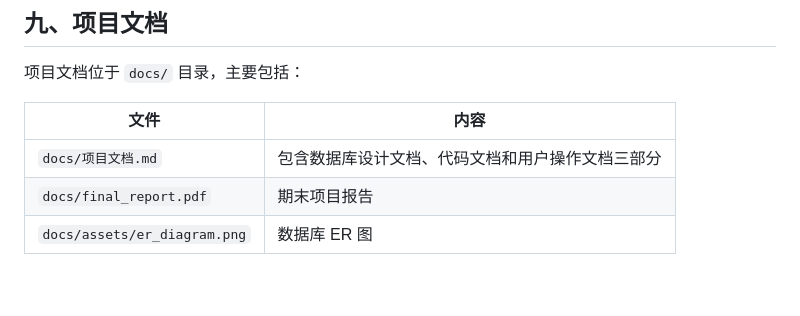
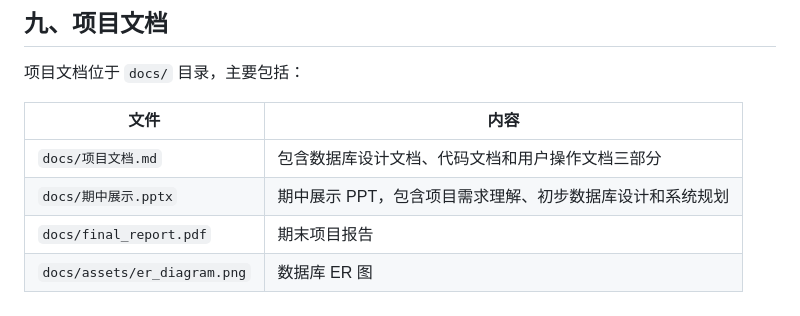
Before and after one commit to zhangzhaoyue2006/student-grade-database-system, a Markdown page: README.md, the part around the change. Rendered like a GitHub page; blank space fills up the shorter version.

```diff
--- a/README.md
+++ b/README.md
@@ -207,5 +207,6 @@ ipconfig
 | 文件 | 内容 |
 | --- | --- |
 | `docs/项目文档.md` | 包含数据库设计文档、代码文档和用户操作文档三部分 |
+| `docs/期中展示.pptx` | 期中展示 PPT，包含项目需求理解、初步数据库设计和系统规划 |
 | `docs/final_report.pdf` | 期末项目报告 |
 | `docs/assets/er_diagram.png` | 数据库 ER 图 |
```
